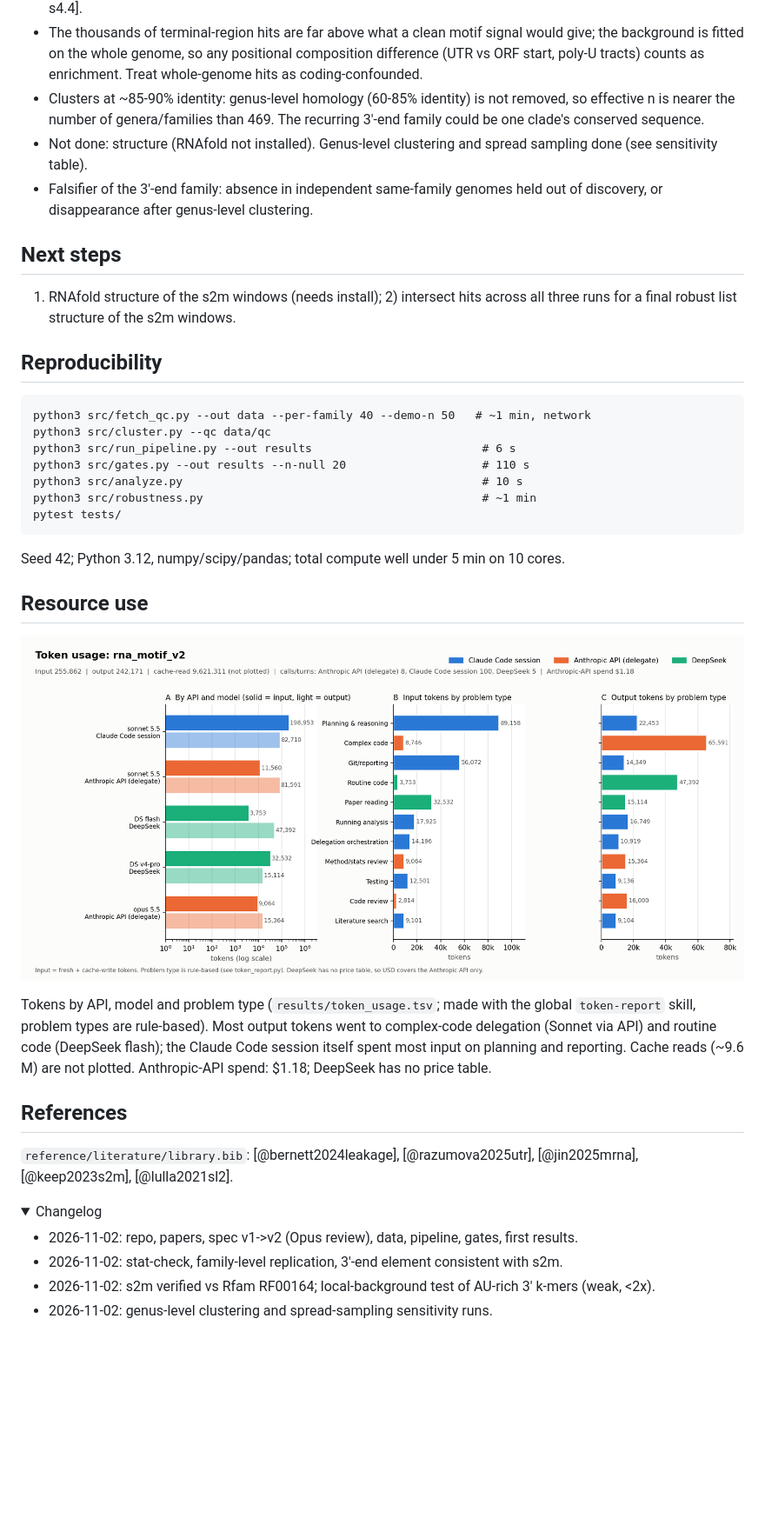
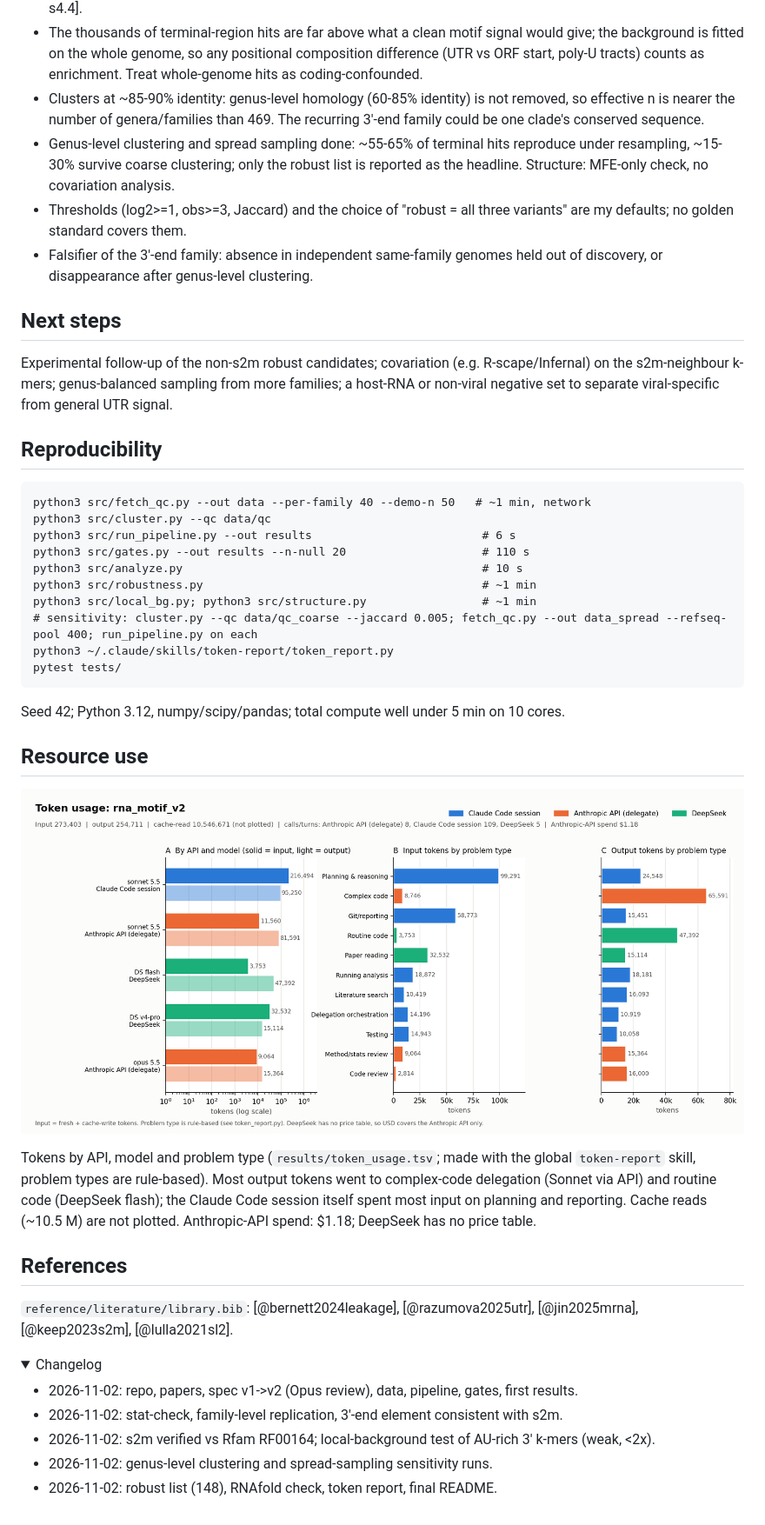
Before and after one commit to DFan03/rna_motif_v2, a Markdown page: README.md, the part around one of its changes. Shown at 87% size. Drawn GitHub-style; pictures changed too: figures/token_usage.png; folded sections open; blank space fills up the shorter version.

Commit message:
Final report: robust candidate list, RNAfold check, token report
Co-Authored-By: Claude Sonnet 5.5 <noreply@anthropic.com>
Claude-Session: https://claude.ai/code/session_012s97HDZUaudFz8ZLNWwvAC

````diff
--- a/README.md
+++ b/README.md
@@ -91,11 +96,12 @@ Coarser clustering removes ~75-85% of terminal hits (Coronaviridae collapses to
 - **Candidate vs validated:** a validated element has experimental support (reporter/SHAPE/mutagenesis, conservation with covariation); our candidates are statistical over-representation relative to a composition model. They may reflect phylogeny, coding/codon constraints or structure, not function [@razumova2025utr s4.4].
 - The thousands of terminal-region hits are far above what a clean motif signal would give; the background is fitted on the whole genome, so any positional composition difference (UTR vs ORF start, poly-U tracts) counts as enrichment. Treat whole-genome hits as coding-confounded.
 - Clusters at ~85-90% identity: genus-level homology (60-85% identity) is not removed, so effective n is nearer the number of genera/families than 469. The recurring 3'-end family could be one clade's conserved sequence.
-- Not done: structure (RNAfold not installed). Genus-level clustering and spread sampling done (see sensitivity table).
+- Genus-level clustering and spread sampling done: ~55-65% of terminal hits reproduce under resampling, ~15-30% survive coarse clustering; only the robust list is reported as the headline. Structure: MFE-only check, no covariation analysis.
+- Thresholds (log2>=1, obs>=3, Jaccard) and the choice of "robust = all three variants" are my defaults; no golden standard covers them.
 - Falsifier of the 3'-end family: absence in independent same-family genomes held out of discovery, or disappearance after genus-level clustering.
 
 ## Next steps
-1) RNAfold structure of the s2m windows (needs install); 2) intersect hits across all three runs for a final robust list structure of the s2m windows.
+Experimental follow-up of the non-s2m robust candidates; covariation (e.g. R-scape/Infernal) on the s2m-neighbour k-mers; genus-balanced sampling from more families; a host-RNA or non-viral negative set to separate viral-specific from general UTR signal.
 
 ## Reproducibility
 ```
@@ -105,6 +111,9 @@ python3 src/run_pipeline.py --out results                         # 6 s
 python3 src/gates.py --out results --n-null 20                    # 110 s
 python3 src/analyze.py                                            # 10 s
 python3 src/robustness.py                                         # ~1 min
+python3 src/local_bg.py; python3 src/structure.py                 # ~1 min
+# sensitivity: cluster.py --qc data/qc_coarse --jaccard 0.005; fetch_qc.py --out data_spread --refseq-pool 400; run_pipeline.py on each
+python3 ~/.claude/skills/token-report/token_report.py
 pytest tests/
 ```
 Seed 42; Python 3.12, numpy/scipy/pandas; total compute well under 5 min on 10 cores.
@@ -112,7 +121,7 @@ Seed 42; Python 3.12, numpy/scipy/pandas; total compute well under 5 min on 10 c
 ## Resource use
 ![token usage](figures/token_usage.png)
 
-Tokens by API, model and problem type (`results/token_usage.tsv`; made with the global `token-report` skill, problem types are rule-based). Most output tokens went to complex-code delegation (Sonnet via API) and routine code (DeepSeek flash); the Claude Code session itself spent most input on planning and reporting. Cache reads (~9.6 M) are not plotted. Anthropic-API spend: $1.18; DeepSeek has no price table.
+Tokens by API, model and problem type (`results/token_usage.tsv`; made with the global `token-report` skill, problem types are rule-based). Most output tokens went to complex-code delegation (Sonnet via API) and routine code (DeepSeek flash); the Claude Code session itself spent most input on planning and reporting. Cache reads (~10.5 M) are not plotted. Anthropic-API spend: $1.18; DeepSeek has no price table.
 
 ## References
 `reference/literature/library.bib`: [@bernett2024leakage], [@razumova2025utr], [@jin2025mrna], [@keep2023s2m], [@lulla2021sl2].
@@ -123,4 +132,5 @@ Tokens by API, model and problem type (`results/token_usage.tsv`; made with the
 - 2026-11-02: stat-check, family-level replication, 3'-end element consistent with s2m.
 - 2026-11-02: s2m verified vs Rfam RF00164; local-background test of AU-rich 3' k-mers (weak, <2x).
 - 2026-11-02: genus-level clustering and spread-sampling sensitivity runs.
+- 2026-11-02: robust list (148), RNAfold check, token report, final README.
 </details>
````
Also changed, not shown: other parts of README.md (+8 -3 lines), .claude/STATE.md (+3 -2 lines), 5 other files.
